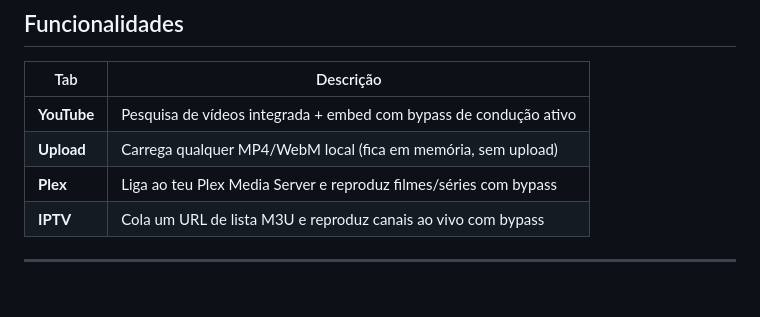
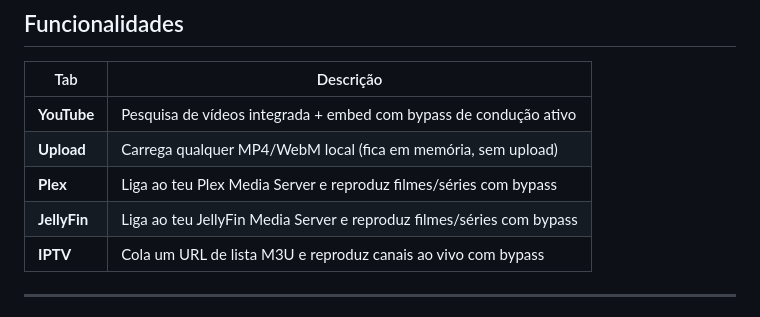
Before and after one commit to DavidFFerreira/TeslaMediaCenter, a Markdown page: README.md, the part around the change. Rendered like a GitHub page.

```diff
--- a/README.md
+++ b/README.md
@@ -35,6 +35,7 @@ O vídeo/áudio continua a tocar normalmente. Se o ecrã do Tesla desligar momen
 | **YouTube** | Pesquisa de vídeos integrada + embed com bypass de condução ativo |
 | **Upload** | Carrega qualquer MP4/WebM local (fica em memória, sem upload) |
 | **Plex** | Liga ao teu Plex Media Server e reproduz filmes/séries com bypass |
+| **JellyFin** | Liga ao teu JellyFin Media Server e reproduz filmes/séries com bypass |
 | **IPTV** | Cola um URL de lista M3U e reproduz canais ao vivo com bypass |
 
 ---
```
